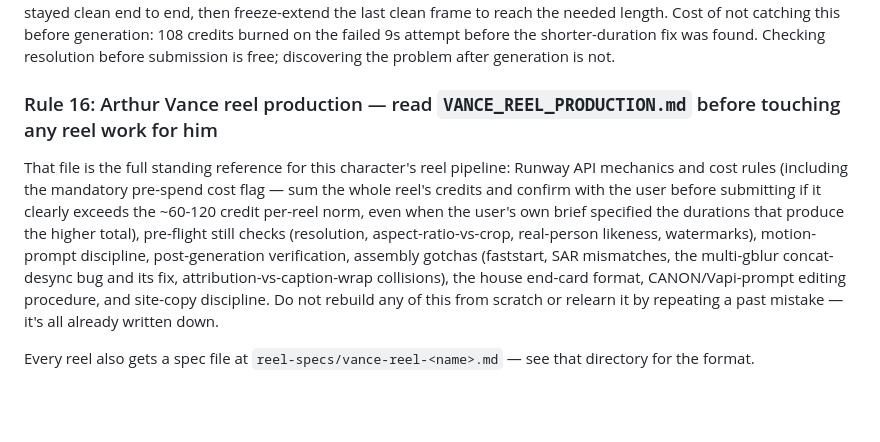
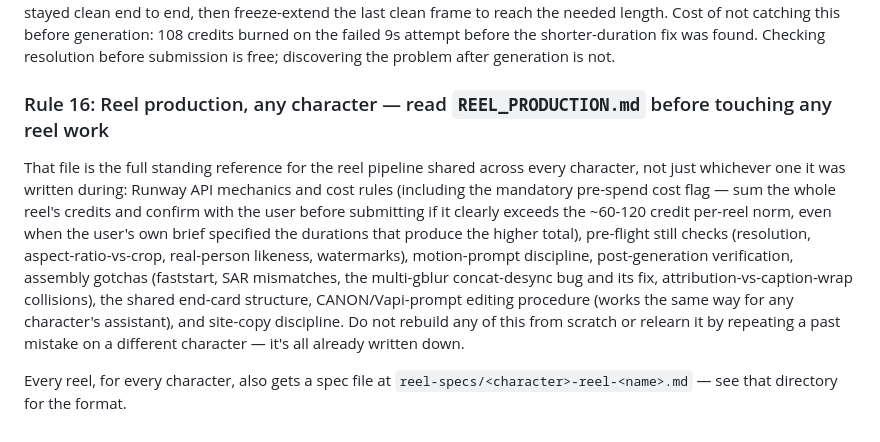
Before and after one commit to azzouley/talkwithicons, a Markdown page: CLAUDE.md, the part around the change. Drawn GitHub-style; blank space fills up the shorter version.

```diff
--- a/CLAUDE.md
+++ b/CLAUDE.md
@@ -404,8 +404,8 @@ Before submitting any real photograph to Runway for a motion clip involving a na
 
 **Why:** in the Walter Hobbs "I Don't Either" reel, a 430×640 (further cropped) photo of Senator Richard Russell held identity for roughly 2-3 seconds before visible drift began, and had fully lost likeness by 9 seconds — while a higher-resolution LBJ photo used in the same reel held cleanly through its full duration with zero drift. The failure traced directly to source resolution, not prompt quality — the identity-lock language was already at the strongest phrasing established by Rule 14. The fix that worked: resubmit at 5s (a duration the low-res source could actually hold), verify it stayed clean end to end, then freeze-extend the last clean frame to reach the needed length. Cost of not catching this before generation: 108 credits burned on the failed 9s attempt before the shorter-duration fix was found. Checking resolution before submission is free; discovering the problem after generation is not.
 
-### Rule 16: Arthur Vance reel production — read `VANCE_REEL_PRODUCTION.md` before touching any reel work for him
+### Rule 16: Reel production, any character — read `REEL_PRODUCTION.md` before touching any reel work
 
-That file is the full standing reference for this character's reel pipeline: Runway API mechanics and cost rules (including the mandatory pre-spend cost flag — sum the whole reel's credits and confirm with the user before submitting if it clearly exceeds the ~60-120 credit per-reel norm, even when the user's own brief specified the durations that produce the higher total), pre-flight still checks (resolution, aspect-ratio-vs-crop, real-person likeness, watermarks), motion-prompt discipline, post-generation verification, assembly gotchas (faststart, SAR mismatches, the multi-gblur concat-desync bug and its fix, attribution-vs-caption-wrap collisions), the house end-card format, CANON/Vapi-prompt editing procedure, and site-copy discipline. Do not rebuild any of this from scratch or relearn it by repeating a past mistake — it's all already written down.
+That file is the full standing reference for the reel pipeline shared across every character, not just whichever one it was written during: Runway API mechanics and cost rules (including the mandatory pre-spend cost flag — sum the whole reel's credits and confirm with the user before submitting if it clearly exceeds the ~60-120 credit per-reel norm, even when the user's own brief specified the durations that produce the higher total), pre-flight still checks (resolution, aspect-ratio-vs-crop, real-person likeness, watermarks), motion-prompt discipline, post-generation verification, assembly gotchas (faststart, SAR mismatches, the multi-gblur concat-desync bug and its fix, attribution-vs-caption-wrap collisions), the shared end-card structure, CANON/Vapi-prompt editing procedure (works the same way for any character's assistant), and site-copy discipline. Do not rebuild any of this from scratch or relearn it by repeating a past mistake on a different character — it's all already written down.
 
-Every reel also gets a spec file at `reel-specs/vance-reel-<name>.md` — see that directory for the format.
+Every reel, for every character, also gets a spec file at `reel-specs/<character>-reel-<name>.md` — see that directory for the format.
```
Also changed, not shown: REEL_PRODUCTION.md (renamed from VANCE_REEL_PRODUCTION.md, +70 -52 lines).
